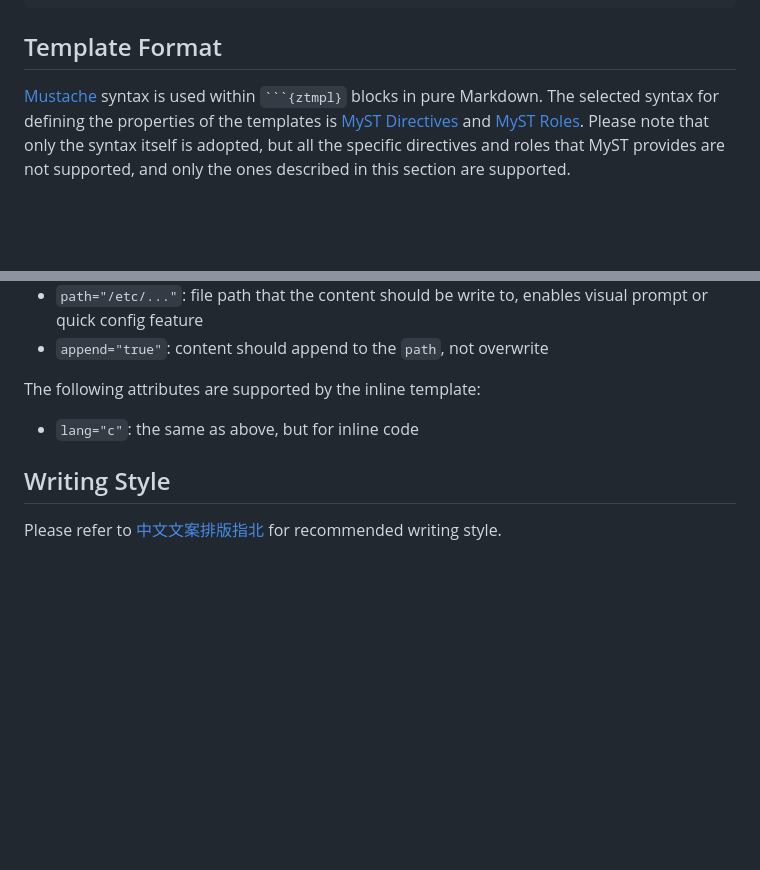
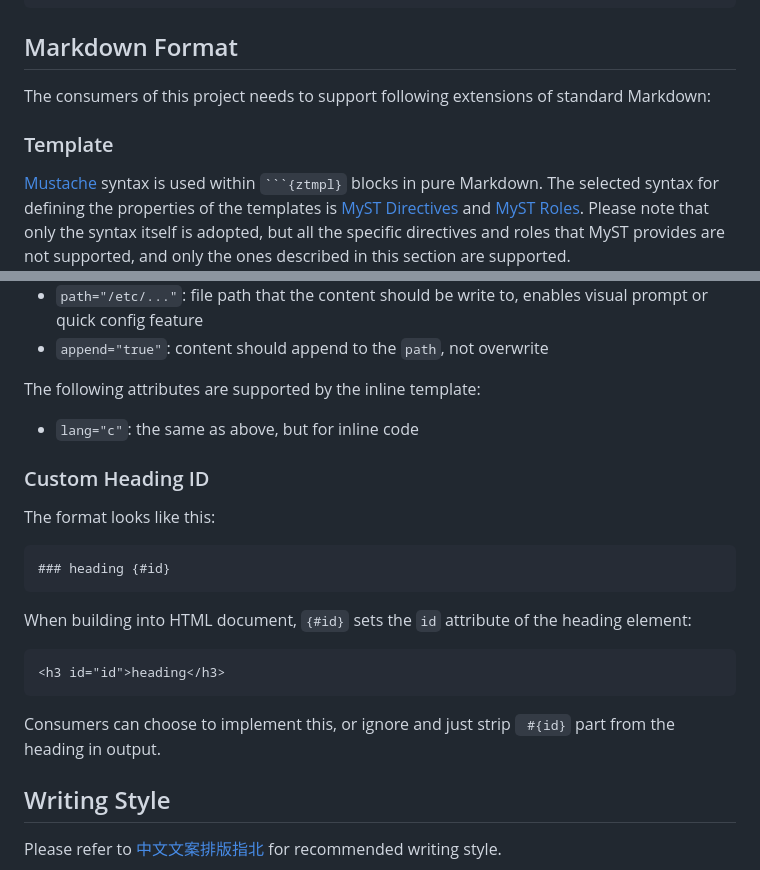
Before and after one commit to mirrorz-org/mirrorz-docs, a Markdown page: README.md, 2 parts joined by grey strips. GitHub-like rendering; blank space fills up the shorter version.

Commit message:
feat: Add heading id extension in README

````diff
--- a/README.md
+++ b/README.md
@@ -60,7 +60,11 @@ input:
     _: This Will be a Text Box
 ```
 
-## Template Format
+## Markdown Format
+
+The consumers of this project needs to support following extensions of standard Markdown:
+
+### Template
 
 [Mustache](https://mustache.github.io/) syntax is used within `` ```{ztmpl} `` blocks in pure Markdown.
 The selected syntax for defining the properties of the templates is [MyST Directives](https://mystmd.org/guide/syntax-overview#syntax-directives)
@@ -104,6 +108,22 @@ The following attributes are supported by the template blocks:
 The following attributes are supported by the inline template:
 - `lang="c"`: the same as above, but for inline code
 
+### Custom Heading ID
+
+The format looks like this:
+
+```markdown
+### heading {#id}
+```
+
+When building into HTML document, `{#id}` sets the `id` attribute of the heading element:
+
+```html
+<h3 id="id">heading</h3>
+```
+
+Consumers can choose to implement this, or ignore and just strip ` #{id}` part from the heading in output.
+
 ## Writing Style
 
 Please refer to [中文文案排版指北](https://github.com/sparanoid/chinese-copywriting-guidelines) for recommended writing style.
````
